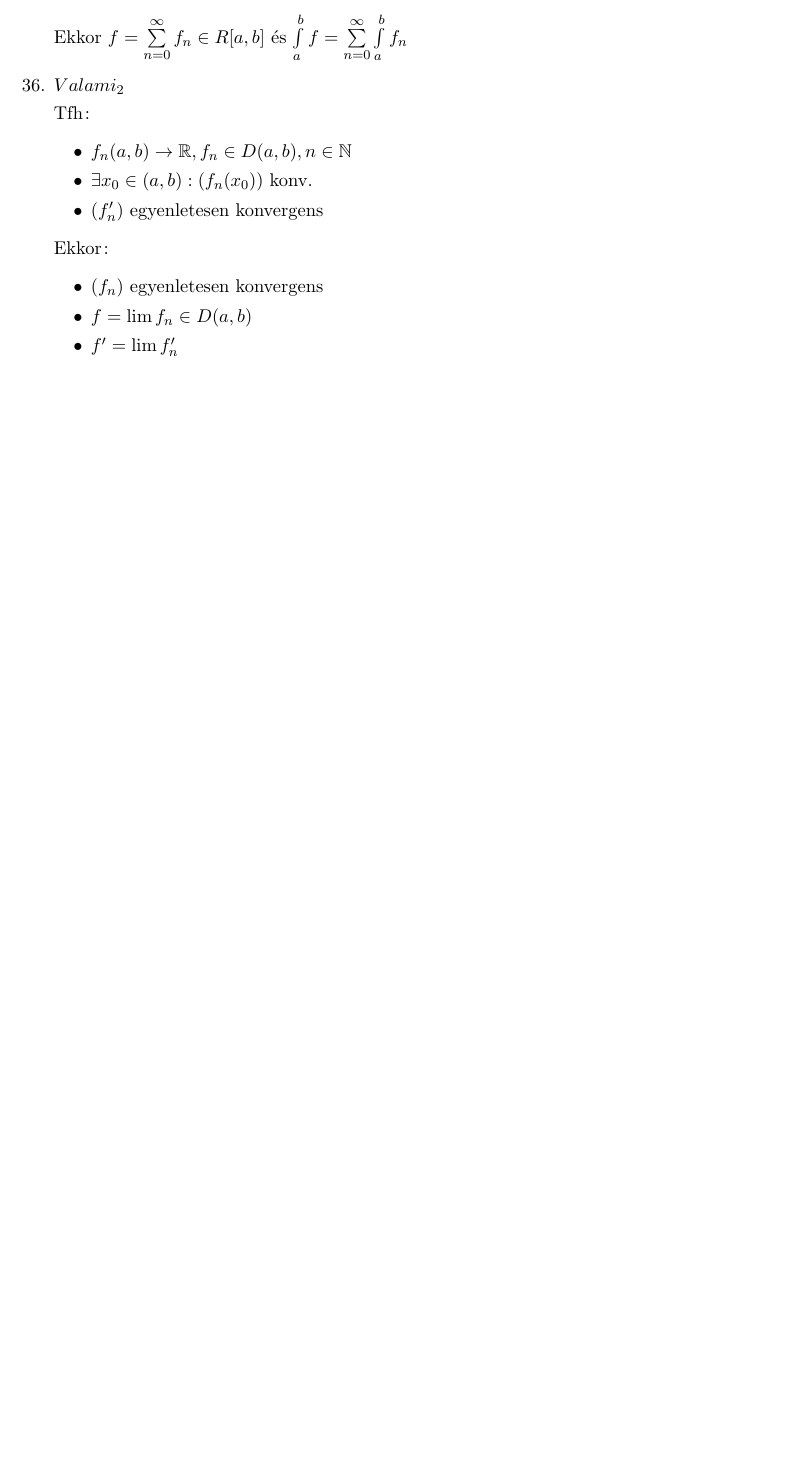
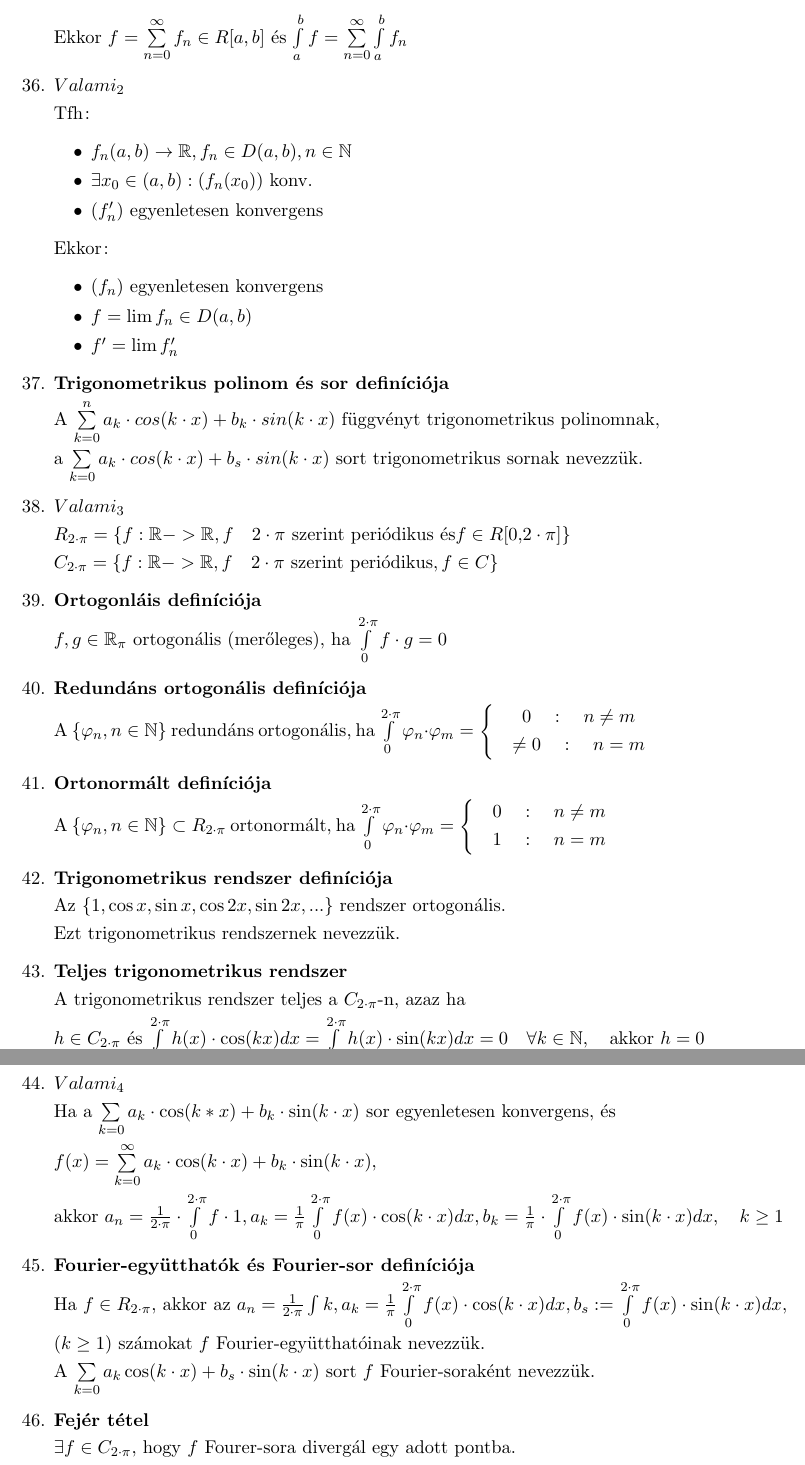
Before and after one commit to BenJoey/felev5, a LaTeX document (Modalg/ZH2_elmelet/ZH2_elmelet.tex): part of page 4 of 4 before the commit and two parts of pages 4 and 5 of 5 after it, the two joined at a grey line, cut so that both start at the same text, the shorter picture padded with empty space. Compiled offline with pdfLaTeX.

Commit message:
Modalg|Adds EA 11

```diff
--- a/Modalg/ZH2_elmelet/ZH2_elmelet.tex
+++ b/Modalg/ZH2_elmelet/ZH2_elmelet.tex
@@ -183,5 +183,54 @@
 		\item $f=\lim f_n\in D(a,b)$
 		\item $f'=\lim f_n'$
 	\end{itemize}
+	\item\textbf{Trigonometrikus polinom és sor definíciója}\br
+	A $\sum\limits_{k=0}^n a_k\cdot cos(k\cdot x)+b_k\cdot sin(k\cdot x)$
+	függvényt trigonometrikus polinomnak,\br a $\sum\limits_{k=0} a_k\cdot
+	cos(k\cdot x)+b_s\cdot sin(k\cdot x)$ sort trigonometrikus sornak nevezzük.
+	\item\textbf{$Valami_3$}\br
+	$R_{2\cdot\pi}=\{f:\R->\R,f\quad 2\cdot\pi\text{ szerint periódikus és}f\in R[0,2\cdot\pi] \}\br
+	C_{2\cdot\pi}=\{f:\R->\R,f\quad 2\cdot\pi\text{ szerint periódikus},f\in C\}$
+	\item\textbf{Ortogonláis definíciója}\br
+	$f,g\in\R_\pi$ ortogonális (merőleges), ha $\int\limits_0^{2\cdot\pi}f\cdot g=0$
+	\item\textbf{Redundáns ortogonális definíciója}\br
+	A $\{\varphi_n , n\in\N \}$ redundáns ortogonális, ha
+	$\int\limits_0^{2\cdot\pi}\varphi_n\cdot\varphi_m=
+	\left\{
+	\begin{gathered}
+	\quad 0\quad:\quad n\neq m\hspace{5.7cm} \\
+	\quad \neq0\quad:\quad n=m\hspace{5.7cm}
+	\end{gathered}\right.$
+	\item\textbf{Ortonormált definíciója}\br
+	A $\{\varphi_n , n\in\N\}\subset R_{2\cdot\pi}$ ortonormált, ha
+	$\int\limits_0^{2\cdot\pi}\varphi_n\cdot\varphi_m=
+	\left\{
+	\begin{gathered}
+	\quad 0\quad:\quad n\neq m\hspace{5.7cm} \\
+	\quad 1\quad:\quad n=m\hspace{5.7cm}
+	\end{gathered}\right.$
+	\item\textbf{Trigonometrikus rendszer definíciója}\br
+	Az $\{ 1, \cos x, \sin x, \cos 2x, \sin 2x, ... \}$ rendszer ortogonális.\br
+	Ezt trigonometrikus rendszernek nevezzük.
+	\item\textbf{Teljes trigonometrikus rendszer}\br
+	A trigonometrikus rendszer teljes a $C_{2\cdot\pi}$-n, azaz ha\br$h\in
+	C_{2\cdot\pi}$ és $\int\limits_0^{2\cdot\pi}h(x)\cdot\cos(kx)dx=
+	\int\limits_0^{2\cdot\pi}h(x)\cdot\sin(kx)dx=0\quad\forall k\in\N,\quad
+	\text{akkor }h=0$
+	\item\textbf{$Valami_4$}\br
+	Ha a $\sum\limits_{k=0} a_k\cdot\cos(k*x)+b_k\cdot\sin(k\cdot x)$ sor
+	egyenletesen konvergens, és\br$f(x)=\sum\limits_{k=0}^\infty
+	a_k\cdot\cos(k\cdot x)+b_k\cdot\sin(k\cdot x)$,\br akkor
+	$a_n=\frac{1}{2\cdot\pi}\cdot
+	\int\limits_0^{2\cdot\pi}f\cdot1,a_k=\frac{1}{\pi}\int\limits_0^{2\cdot\pi}
+	f(x)\cdot\cos(k\cdot x)dx,b_k=\frac{1}{\pi}\cdot\int\limits_0^{2\cdot\pi}
+	f(x)\cdot\sin(k\cdot x)dx,\quad k\geq1$
+	\item\textbf{Fourier-együtthatók és Fourier-sor definíciója}\br
+	Ha $f\in R_{2\cdot\pi}$, akkor az $a_n = \frac{1}{2\cdot\pi}\int k,a_k=
+	\frac{1}{\pi}\int\limits_0^{2\cdot\pi}f(x)\cdot\cos(k\cdot x)dx, b_s:=
+	\int\limits_0^{2\cdot\pi}f(x)\cdot\sin(k\cdot x)dx,\br(k\geq1)$
+	számokat $f$ Fourier-együtthatóinak nevezzük.\br A $\sum\limits_{k=0}a_k
+	\cos(k\cdot x)+b_s\cdot\sin(k\cdot x)$ sort $f$ Fourier-soraként nevezzük.
+	\item\textbf{Fejér tétel}\br
+	$\exists f\in C_{2\cdot \pi}$, hogy $f$ Fourer-sora divergál egy adott pontba.
 \end{enumerate}
 \end{document}
```
